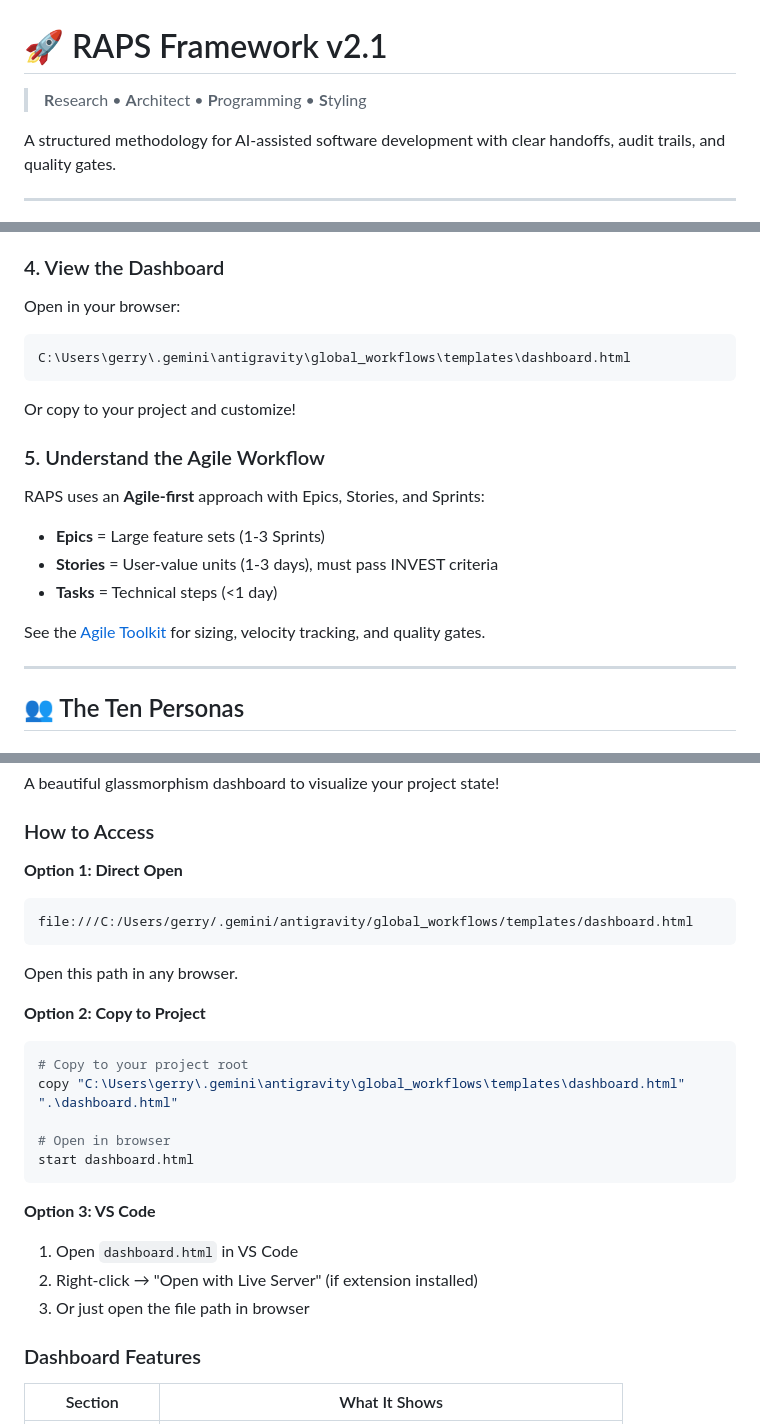
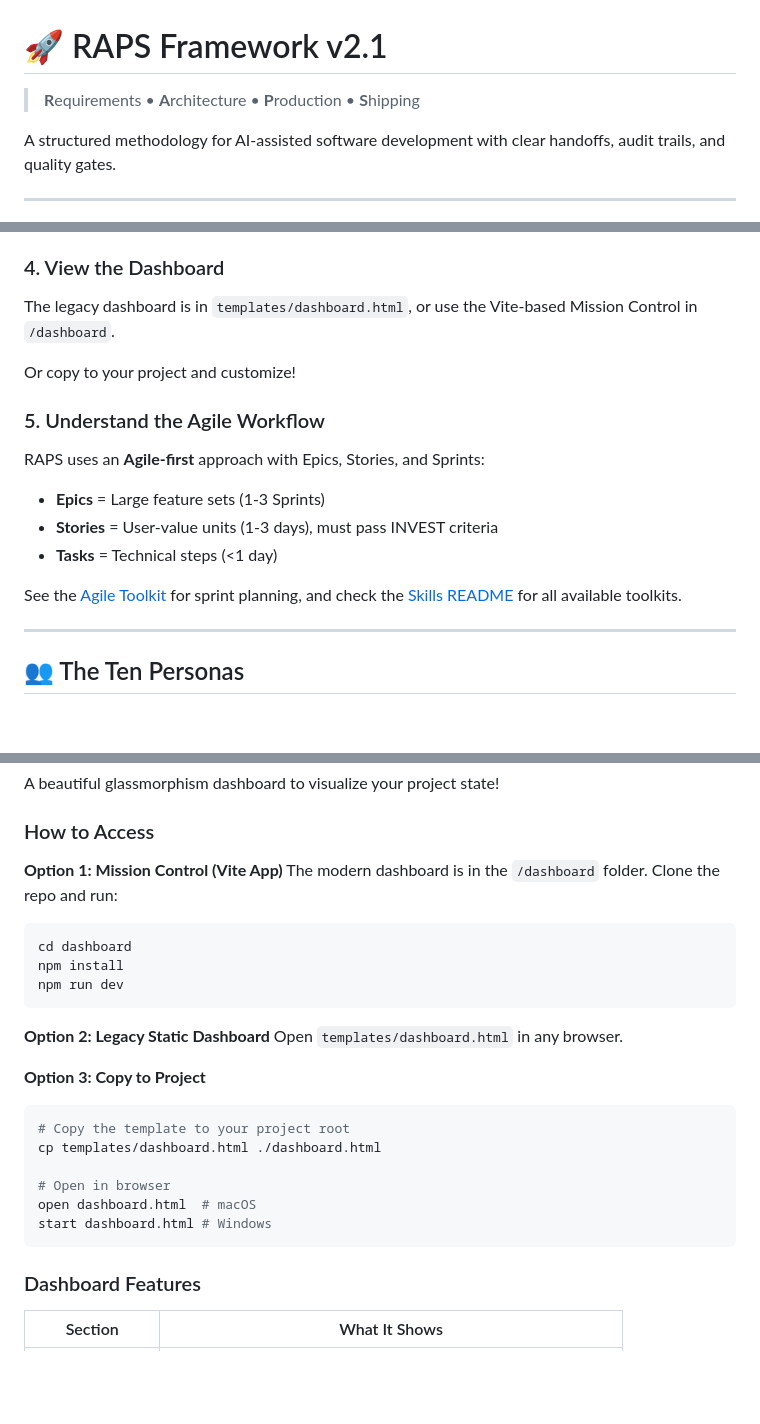
Before and after one commit to GitGerry/raps-methodology, a Markdown page: workflows/README.md, 3 parts joined by grey strips. GitHub-like rendering; blank space fills up the shorter version.

````diff
--- a/workflows/README.md
+++ b/workflows/README.md
@@ -1,6 +1,6 @@
 # 🚀 RAPS Framework v2.1
 
-> **R**esearch • **A**rchitect • **P**rogramming • **S**tyling
+> **R**equirements • **A**rchitecture • **P**roduction • **S**hipping
 
 A structured methodology for AI-assisted software development with clear handoffs, audit trails, and quality gates.
 
@@ -157,10 +157,8 @@ After `/initialize`, the workflow will guide you:
 - `/ux` → validate usability
 
 ### 4. View the Dashboard
-Open in your browser:
-```
-C:\Users\gerry\.gemini\antigravity\global_workflows\templates\dashboard.html
-```
+The legacy dashboard is in `templates/dashboard.html`, or use the Vite-based Mission Control in `/dashboard`.
+
 Or copy to your project and customize!
 
 ### 5. Understand the Agile Workflow
@@ -169,7 +167,7 @@ RAPS uses an **Agile-first** approach with Epics, Stories, and Sprints:
 - **Stories** = User-value units (1-3 days), must pass INVEST criteria
 - **Tasks** = Technical steps (<1 day)
 
-See the [Agile Toolkit](../skills/agile_toolkit/SKILL.md) for sizing, velocity tracking, and quality gates.
+See the [Agile Toolkit](skills/sprint-plan/SKILL.md) for sprint planning, and check the [Skills README](skills/README.md) for all available toolkits.
 
 ---
 
@@ -569,25 +567,26 @@ A beautiful glassmorphism dashboard to visualize your project state!
 
 ### How to Access
 
-**Option 1: Direct Open**
+**Option 1: Mission Control (Vite App)**
+The modern dashboard is in the `/dashboard` folder. Clone the repo and run:
+```bash
+cd dashboard
+npm install
+npm run dev
 ```
-file:///C:/Users/gerry/.gemini/antigravity/global_workflows/templates/dashboard.html
-```
-Open this path in any browser.
 
-**Option 2: Copy to Project**
-```powershell
-# Copy to your project root
-copy "C:\Users\gerry\.gemini\antigravity\global_workflows\templates\dashboard.html" ".\dashboard.html"
+**Option 2: Legacy Static Dashboard**
+Open `templates/dashboard.html` in any browser.
+
+**Option 3: Copy to Project**
+```bash
+# Copy the template to your project root
+cp templates/dashboard.html ./dashboard.html
 
 # Open in browser
-start dashboard.html
+open dashboard.html  # macOS
+start dashboard.html # Windows
 ```
-
-**Option 3: VS Code**
-1. Open `dashboard.html` in VS Code
-2. Right-click → "Open with Live Server" (if extension installed)
-3. Or just open the file path in browser
 
 ### Dashboard Features
 
````
Also changed, not shown: README.md (+18 -19 lines).
